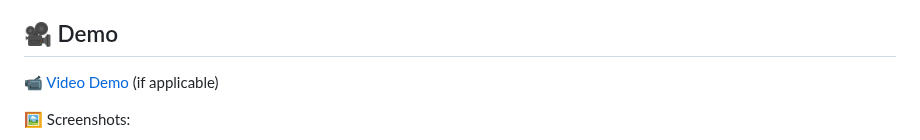
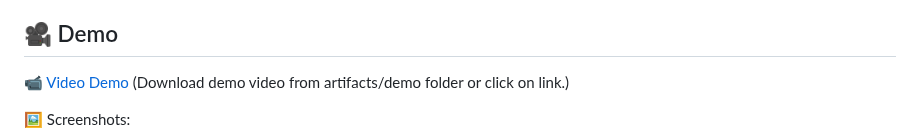
Before and after one commit to ewfx/sradg-biccinnovators, a Markdown page: README.md, the part around the change. GitHub-like rendering.

```diff
--- a/README.md
+++ b/README.md
@@ -32,7 +32,7 @@ Current reconciliation systems rely heavily on manual oversight, leading to dela
 
 ## 🎥 Demo
 
-📹 [Video Demo](https://github.com/ewfx/sradg-biccinnovators/blob/main/artifacts/demo/Demo_video.mp4) (if applicable)
+📹 [Video Demo](https://github.com/ewfx/sradg-biccinnovators/blob/main/artifacts/demo/Demo_video.mp4) (Download demo video from artifacts/demo folder or click on link.)
 
 🖼️ Screenshots:
 
```
